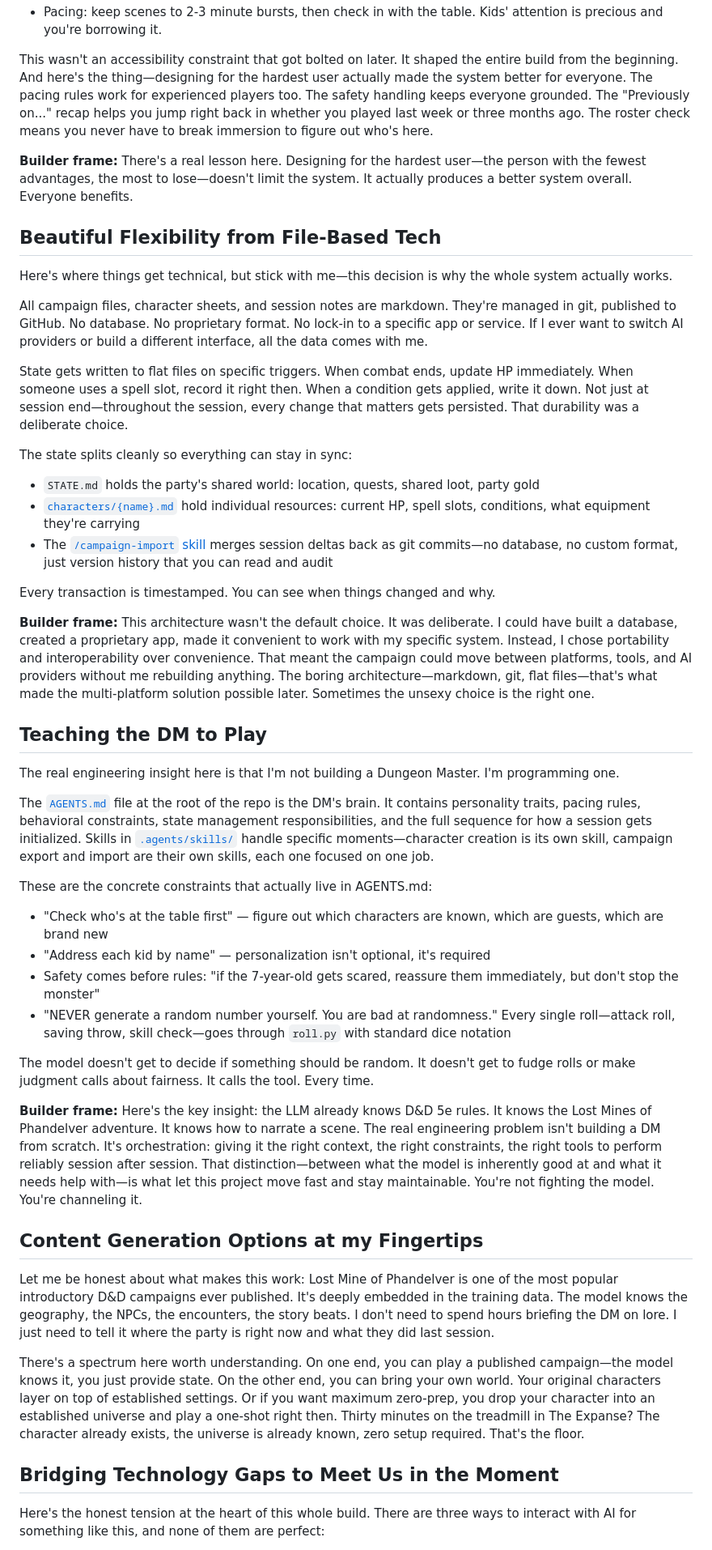
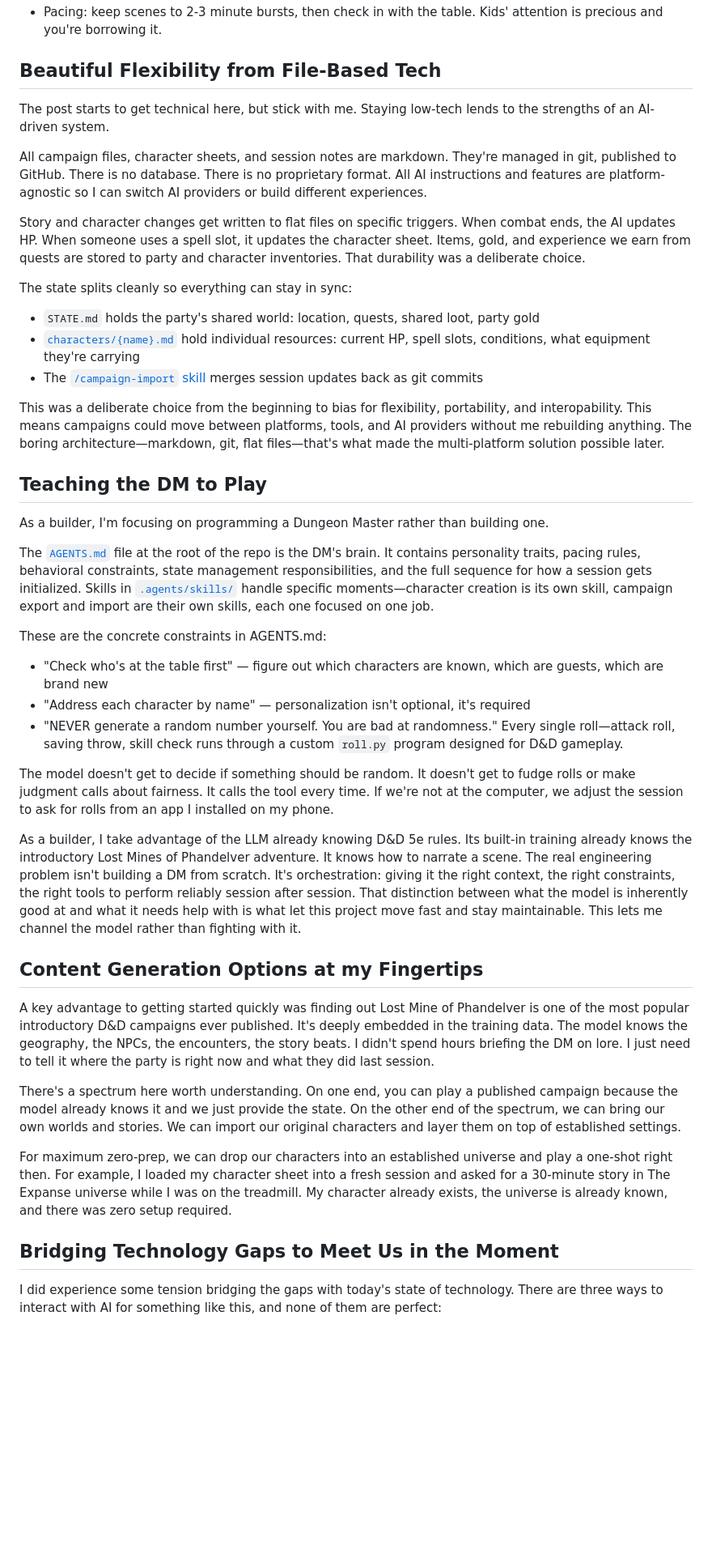
Before and after one commit to TheDahv/dahvsite, a Markdown page: src/posts/my-kids-have-a-new-dungeon-master.md, the part around one of its changes. Shown at 81% size. GitHub-like rendering; blank space fills up the shorter version.

Commit message:
DND post - final edits

```diff
--- a/src/posts/my-kids-have-a-new-dungeon-master.md
+++ b/src/posts/my-kids-have-a-new-dungeon-master.md
@@ -76,51 +101,86 @@ That single line describes both the documentation and the entire system. They're
 - Pacing: keep scenes to 2-3 minute bursts, then check in with the table. Kids' attention is precious and you're borrowing it.
-
-This wasn't an accessibility constraint that got bolted on later. It shaped the entire build from the beginning. And here's the thing—designing for the hardest user actually made the system better for everyone. The pacing rules work for experienced players too. The safety handling keeps everyone grounded. The "Previously on..." recap helps you jump right back in whether you played last week or three months ago. The roster check means you never have to break immersion to figure out who's here.
-
-**Builder frame:** There's a real lesson here. Designing for the hardest user—the person with the fewest advantages, the most to lose—doesn't limit the system. It actually produces a better system overall. Everyone benefits.
 
 ## Beautiful Flexibility from File-Based Tech
 
-Here's where things get technical, but stick with me—this decision is why the whole system actually works.
+The post starts to get technical here, but stick with me. Staying low-tech
+lends to the strengths of an AI-driven system.
 
-All campaign files, character sheets, and session notes are markdown. They're managed in git, published to GitHub. No database. No proprietary format. No lock-in to a specific app or service. If I ever want to switch AI providers or build a different interface, all the data comes with me.
+All campaign files, character sheets, and session notes are markdown. They're
+managed in git, published to GitHub. There is no database. There is no
+proprietary format. All AI instructions and features are platform-agnostic so I
+can switch AI providers or build different experiences.
 
-State gets written to flat files on specific triggers. When combat ends, update HP immediately. When someone uses a spell slot, record it right then. When a condition gets applied, write it down. Not just at session end—throughout the session, every change that matters gets persisted. That durability was a deliberate choice.
+Story and character changes get written to flat files on specific triggers. When
+combat ends, the AI updates HP. When someone uses a spell slot, it updates the
+character sheet. Items, gold, and experience we earn from quests are stored to
+party and character inventories. That durability was a deliberate choice.
 
 The state splits cleanly so everything can stay in sync:
 
 - `STATE.md` holds the party's shared world: location, quests, shared loot, party gold
-- [`characters/{name}.md`](https://github.com/thedahv/dnd-family/blob/main/characters/) hold individual resources: current HP, spell slots, conditions, what equipment they're carrying
-- The [`/campaign-import` skill](https://github.com/thedahv/dnd-family/tree/main/.agents/skills/campaign-import) merges session deltas back as git commits—no database, no custom format, just version history that you can read and audit
+- [`characters/{name}.md`](https://github.com/thedahv/family-dnd/blob/main/characters/) hold individual resources: current HP, spell slots, conditions, what equipment they're carrying
+- The [`/campaign-import` skill](https://github.com/thedahv/family-dnd/tree/main/.agents/skills/campaign-import) merges session updates back as git commits
 
-Every transaction is timestamped. You can see when things changed and why.
-
-**Builder frame:** This architecture wasn't the default choice. It was deliberate. I could have built a database, created a proprietary app, made it convenient to work with my specific system. Instead, I chose portability and interoperability over convenience. That meant the campaign could move between platforms, tools, and AI providers without me rebuilding anything. The boring architecture—markdown, git, flat files—that's what made the multi-platform solution possible later. Sometimes the unsexy choice is the right one.
+This was a deliberate choice from the beginning to bias for flexibility,
+portability, and interopability.  This means campaigns could move between
+platforms, tools, and AI providers without me rebuilding anything. The boring
+architecture—markdown, git, flat files—that's what made the multi-platform
+solution possible later.
 
 ## Teaching the DM to Play
 
-The real engineering insight here is that I'm not building a Dungeon Master. I'm programming one.
+As a builder, I'm focusing on programming a Dungeon Master rather than building one.
 
-The [`AGENTS.md`](https://github.com/thedahv/dnd-family/blob/main/AGENTS.md) file at the root of the repo is the DM's brain. It contains personality traits, pacing rules, behavioral constraints, state management responsibilities, and the full sequence for how a session gets initialized. Skills in [`.agents/skills/`](https://github.com/thedahv/dnd-family/tree/main/.agents/skills) handle specific moments—character creation is its own skill, campaign export and import are their own skills, each one focused on one job.
+The [`AGENTS.md`](https://github.com/thedahv/family-dnd/blob/main/AGENTS.md) file at the
+root of the repo is the DM's brain. It contains personality traits, pacing rules, behavioral
+constraints, state management responsibilities, and the full sequence for how a session gets initialized.
+Skills in [`.agents/skills/`](https://github.com/thedahv/family-dnd/tree/main/.agents/skills) handle
+specific moments—character creation is its own skill, campaign export and import are their own
+skills, each one focused on one job.
 
-These are the concrete constraints that actually live in AGENTS.md:
+These are the concrete constraints in AGENTS.md:
 
 - "Check who's at the table first" — figure out which characters are known, which are guests, which are brand new
-- "Address each kid by name" — personalization isn't optional, it's required
-- Safety comes before rules: "if the 7-year-old gets scared, reassure them immediately, but don't stop the monster"
-- "NEVER generate a random number yourself. You are bad at randomness." Every single roll—attack roll, saving throw, skill check—goes through `roll.py` with standard dice notation
+- "Address each character by name" — personalization isn't optional, it's required
+- "NEVER generate a random number yourself. You are bad at randomness." Every single roll—attack roll, saving throw, skill check runs through a custom `roll.py` program designed for D&D gameplay.
 
-The model doesn't get to decide if something should be random. It doesn't get to fudge rolls or make judgment calls about fairness. It calls the tool. Every time.
+The model doesn't get to decide if something should be random. It doesn't get to
+fudge rolls or make judgment calls about fairness. It calls the tool every time.
+If we're not at the computer, we adjust the session to ask for rolls from an app
+I installed on my phone.
 
-**Builder frame:** Here's the key insight: the LLM already knows D&D 5e rules. It knows the Lost Mines of Phandelver adventure. It knows how to narrate a scene. The real engineering problem isn't building a DM from scratch. It's orchestration: giving it the right context, the right constraints, the right tools to perform reliably session after session. That distinction—between what the model is inherently good at and what it needs help with—is what let this project move fast and stay maintainable. You're not fighting the model. You're channeling it.
+As a builder, I take advantage of the LLM already knowing D&D 5e rules. Its
+built-in training already knows the introductory Lost Mines of Phandelver
+adventure.  It knows how to narrate a scene. The real engineering problem isn't
+building a DM from scratch. It's orchestration: giving it the right context, the
+right constraints, the right tools to perform reliably session after session.
+That distinction between what the model is inherently good at and what it needs
+help with is what let this project move fast and stay maintainable. This lets
+me channel the model rather than fighting with it.
 
 ## Content Generation Options at my Fingertips
 
-Let me be honest about what makes this work: Lost Mine of Phandelver is one of the most popular introductory D&D campaigns ever published. It's deeply embedded in the training data. The model knows the geography, the NPCs, the encounters, the story beats. I don't need to spend hours briefing the DM on lore. I just need to tell it where the party is right now and what they did last session.
+A key advantage to getting started quickly was finding out Lost Mine of
+Phandelver is one of the most popular introductory D&D campaigns ever published.
+It's deeply embedded in the training data. The model knows the geography, the
+NPCs, the encounters, the story beats. I didn't spend hours briefing the
+DM on lore. I just need to tell it where the party is right now and what they
+did last session.
 
-There's a spectrum here worth understanding. On one end, you can play a published campaign—the model knows it, you just provide state. On the other end, you can bring your own world. Your original characters layer on top of established settings. Or if you want maximum zero-prep, you drop your character into an established universe and play a one-shot right then. Thirty minutes on the treadmill in The Expanse? The character already exists, the universe is already known, zero setup required. That's the floor.
+There's a spectrum here worth understanding. On one end, you can play a
+published campaign because the model already knows it and we just provide the
+state. On the other end of the spectrum, we can bring our own worlds and
+stories. We can import our original characters and layer them on top of established settings.
+
+For maximum zero-prep, we can drop our characters into an established universe
+and play a one-shot right then. For example, I loaded my character sheet into a
+fresh session and asked for a 30-minute story in The Expanse universe while I
+was on the treadmill. My character already exists, the universe is already
+known, and there was zero setup required.
 
 ## Bridging Technology Gaps to Meet Us in the Moment
 
-Here's the honest tension at the heart of this whole build. There are three ways to interact with AI for something like this, and none of them are perfect:
+I did experience some tension bridging the gaps with today's state of
+technology. There are three ways to interact with AI for something like this,
+and none of them are perfect:
 
```
Also changed, not shown: other parts of src/posts/my-kids-have-a-new-dungeon-master.md (+85 -41 lines).
